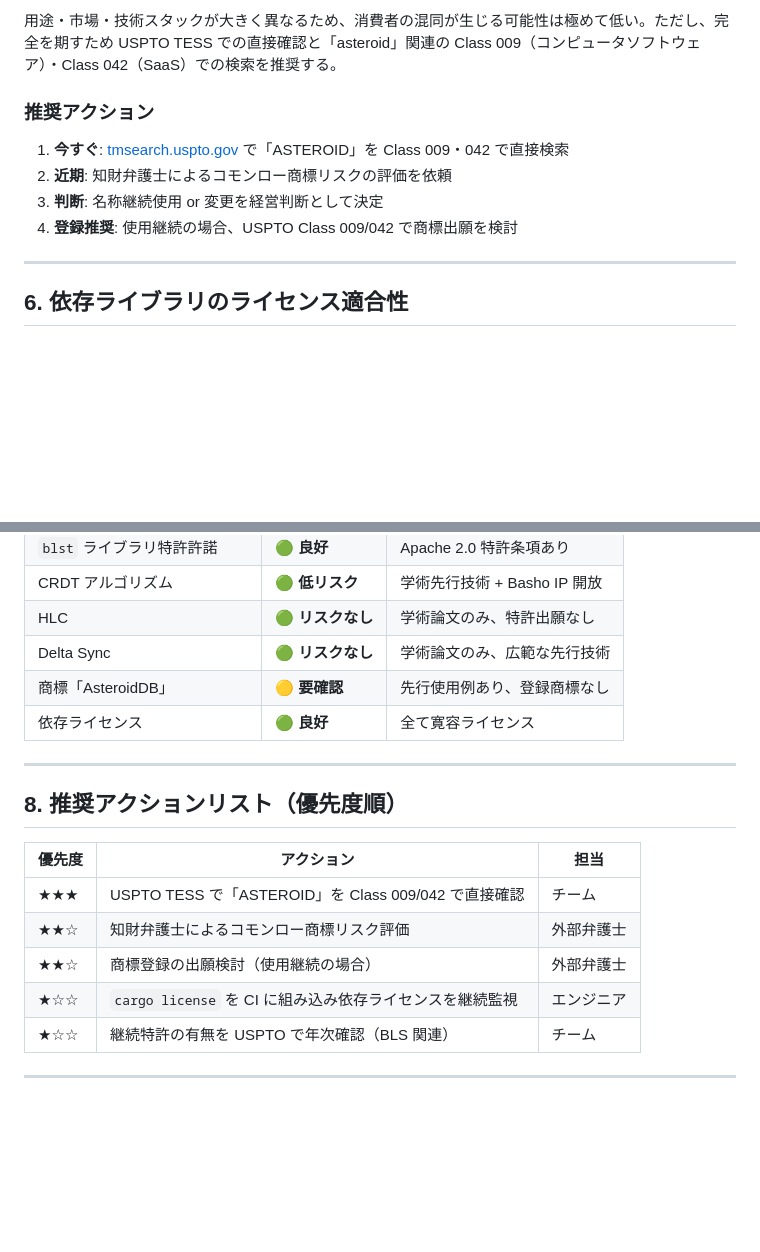
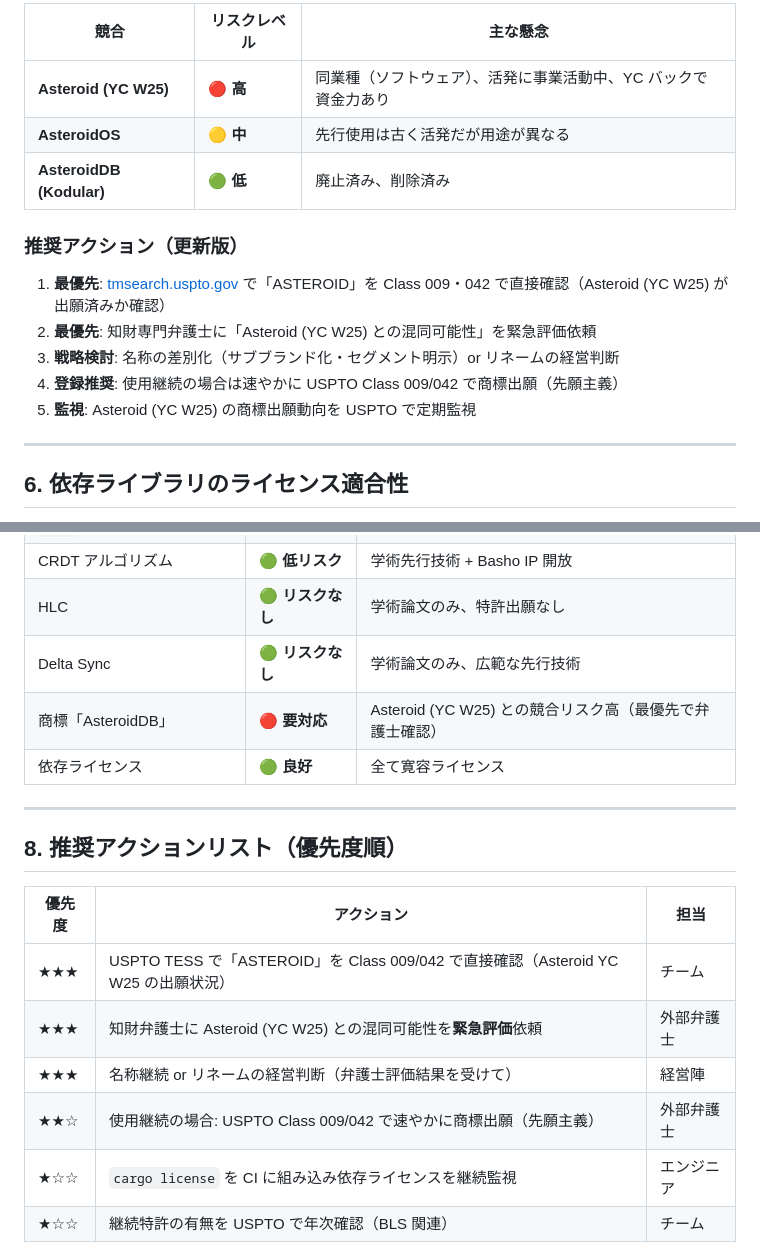
Before and after one commit to asteroidb/asteroidb, a Markdown page: docs/legal-clearance.md, 2 parts joined by grey strips. Drawn GitHub-style; blank space fills up the shorter version.

```diff
--- a/docs/legal-clearance.md
+++ b/docs/legal-clearance.md
@@ -180,12 +219,17 @@ USPTO の商標データベース（TESS）での「ASTEROIDDB」「ASTEROID DB
 
-用途・市場・技術スタックが大きく異なるため、消費者の混同が生じる可能性は極めて低い。ただし、完全を期すため USPTO TESS での直接確認と「asteroid」関連の Class 009（コンピュータソフトウェア）・Class 042（SaaS）での検索を推奨する。
+| 競合 | リスクレベル | 主な懸念 |
+|------|-------------|---------|
+| **Asteroid (YC W25)** | 🔴 **高** | 同業種（ソフトウェア）、活発に事業活動中、YC バックで資金力あり |
+| **AsteroidOS** | 🟡 **中** | 先行使用は古く活発だが用途が異なる |
+| **AsteroidDB (Kodular)** | 🟢 **低** | 廃止済み、削除済み |
 
-### 推奨アクション
+### 推奨アクション（更新版）
 
-1. **今すぐ**: [tmsearch.uspto.gov](https://tmsearch.uspto.gov) で「ASTEROID」を Class 009・042 で直接検索
-2. **近期**: 知財弁護士によるコモンロー商標リスクの評価を依頼
-3. **判断**: 名称継続使用 or 変更を経営判断として決定
-4. **登録推奨**: 使用継続の場合、USPTO Class 009/042 で商標出願を検討
+1. **最優先**: [tmsearch.uspto.gov](https://tmsearch.uspto.gov) で「ASTEROID」を Class 009・042 で直接確認（Asteroid (YC W25) が出願済みか確認）
+2. **最優先**: 知財専門弁護士に「Asteroid (YC W25) との混同可能性」を緊急評価依頼
+3. **戦略検討**: 名称の差別化（サブブランド化・セグメント明示）or リネームの経営判断
+4. **登録推奨**: 使用継続の場合は速やかに USPTO Class 009/042 で商標出願（先願主義）
+5. **監視**: Asteroid (YC W25) の商標出願動向を USPTO で定期監視
 
 ---
 
@@ -217,7 +261,7 @@ GPL 汚染のリスクは現時点では確認されない。
 | CRDT アルゴリズム | 🟢 **低リスク** | 学術先行技術 + Basho IP 開放 |
 | HLC | 🟢 **リスクなし** | 学術論文のみ、特許出願なし |
 | Delta Sync | 🟢 **リスクなし** | 学術論文のみ、広範な先行技術 |
-| 商標「AsteroidDB」 | 🟡 **要確認** | 先行使用例あり、登録商標なし |
+| 商標「AsteroidDB」 | 🔴 **要対応** | Asteroid (YC W25) との競合リスク高（最優先で弁護士確認） |
 | 依存ライセンス | 🟢 **良好** | 全て寛容ライセンス |
 
 ---
@@ -226,9 +270,10 @@ GPL 汚染のリスクは現時点では確認されない。
 
 | 優先度 | アクション | 担当 |
 |--------|-----------|------|
-| ★★★ | USPTO TESS で「ASTEROID」を Class 009/042 で直接確認 | チーム |
-| ★★☆ | 知財弁護士によるコモンロー商標リスク評価 | 外部弁護士 |
-| ★★☆ | 商標登録の出願検討（使用継続の場合） | 外部弁護士 |
+| ★★★ | USPTO TESS で「ASTEROID」を Class 009/042 で直接確認（Asteroid YC W25 の出願状況） | チーム |
+| ★★★ | 知財弁護士に Asteroid (YC W25) との混同可能性を**緊急評価**依頼 | 外部弁護士 |
+| ★★★ | 名称継続 or リネームの経営判断（弁護士評価結果を受けて） | 経営陣 |
+| ★★☆ | 使用継続の場合: USPTO Class 009/042 で速やかに商標出願（先願主義） | 外部弁護士 |
 | ★☆☆ | `cargo license` を CI に組み込み依存ライセンスを継続監視 | エンジニア |
 | ★☆☆ | 継続特許の有無を USPTO で年次確認（BLS 関連） | チーム |
 
```
Also changed, not shown: other parts of docs/legal-clearance.md (+58 -19 lines).
